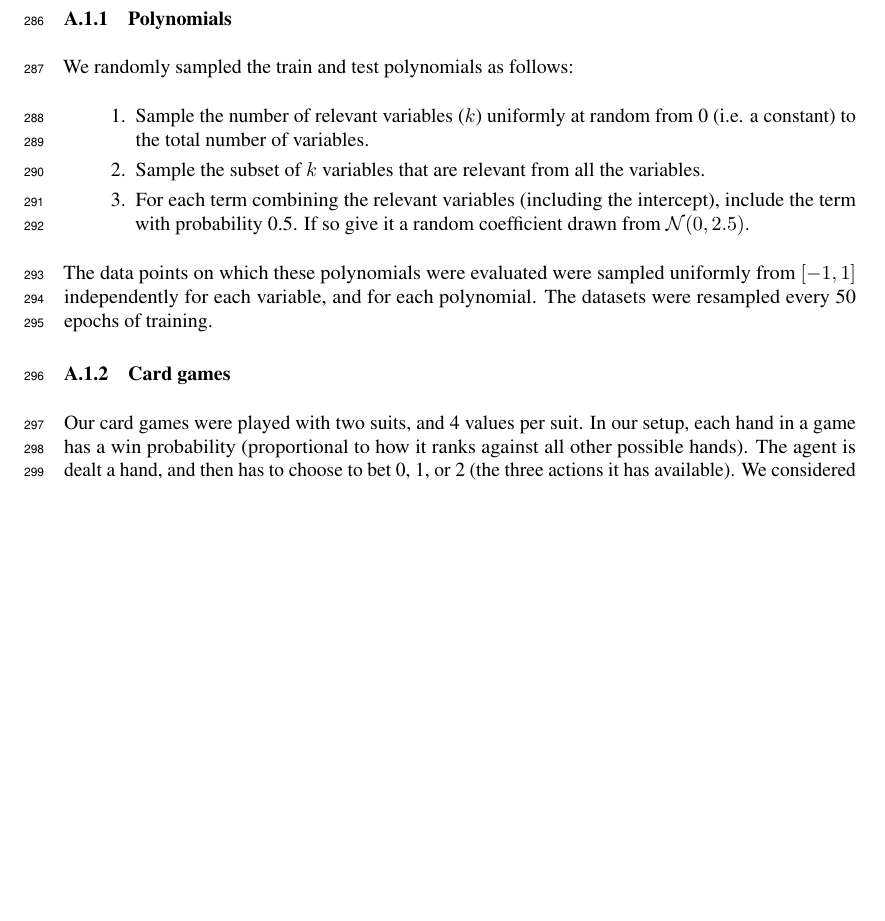
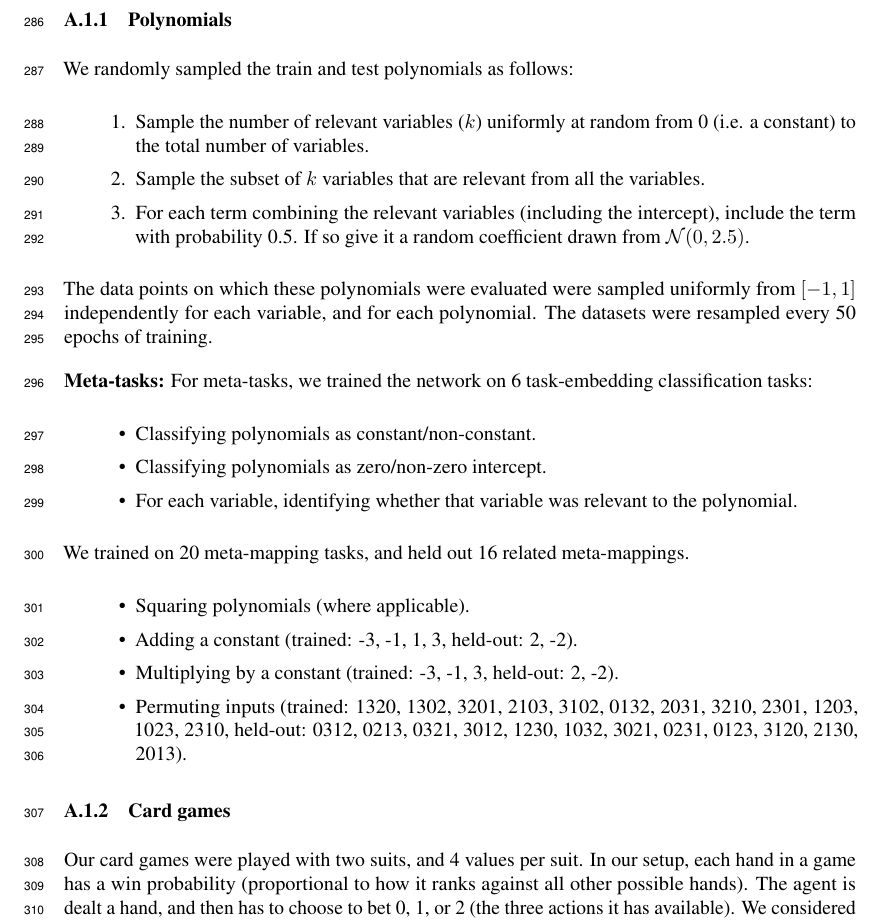
Before and after one commit to lampinen/HoMM_cards, a LaTeX paper (writing/embedded_meta_learning.tex): part of page 12 of 16 before the commit and part of page 12 of 17 after it, cut so that both start at the same text, the shorter picture padded with empty space. Compiled offline with pdfLaTeX.

Commit message:
Meta-task details

```diff
--- a/writing/embedded_meta_learning.tex
+++ b/writing/embedded_meta_learning.tex
@@ -280,7 +280,19 @@ We randomly sampled the train and test polynomials as follows:
 \item For each term combining the relevant variables (including the intercept), include the term with probability 0.5. If so give it a random coefficient drawn from $\mathcal{N}(0, 2.5)$.
 \end{enumerate}
 The data points on which these polynomials were evaluated were sampled uniformly from $[-1, 1]$ independently for each variable, and for each polynomial. The datasets were resampled every 50 epochs of training. \par
-
+\textbf{Meta-tasks:} For meta-tasks, we trained the network on 6 task-embedding classification tasks:
+\begin{itemize}
+\item Classifying polynomials as constant/non-constant.
+\item Classifying polynomials as zero/non-zero intercept.
+\item For each variable, identifying whether that variable was relevant to the polynomial.
+\end{itemize}
+We trained on 20 meta-mapping tasks, and held out 16 related meta-mappings.
+\begin{itemize}
+\item Squaring polynomials (where applicable).
+\item Adding a constant (trained: -3, -1, 1, 3, held-out: 2, -2).
+\item Multiplying by a constant (trained: -3, -1, 3, held-out: 2, -2).
+\item Permuting inputs (trained: 1320, 1302, 3201, 2103, 3102, 0132, 2031, 3210, 2301, 1203, 1023, 2310, held-out: 0312, 0213, 0321, 3012, 1230, 1032, 3021, 0231, 0123, 3120, 2130, 2013).
+\end{itemize}
 
 \subsubsection{Card games}
 \label{meth_data_cards}
```
Also changed, not shown: writing/embedded_meta_learning.tex (10 more changed lines).
